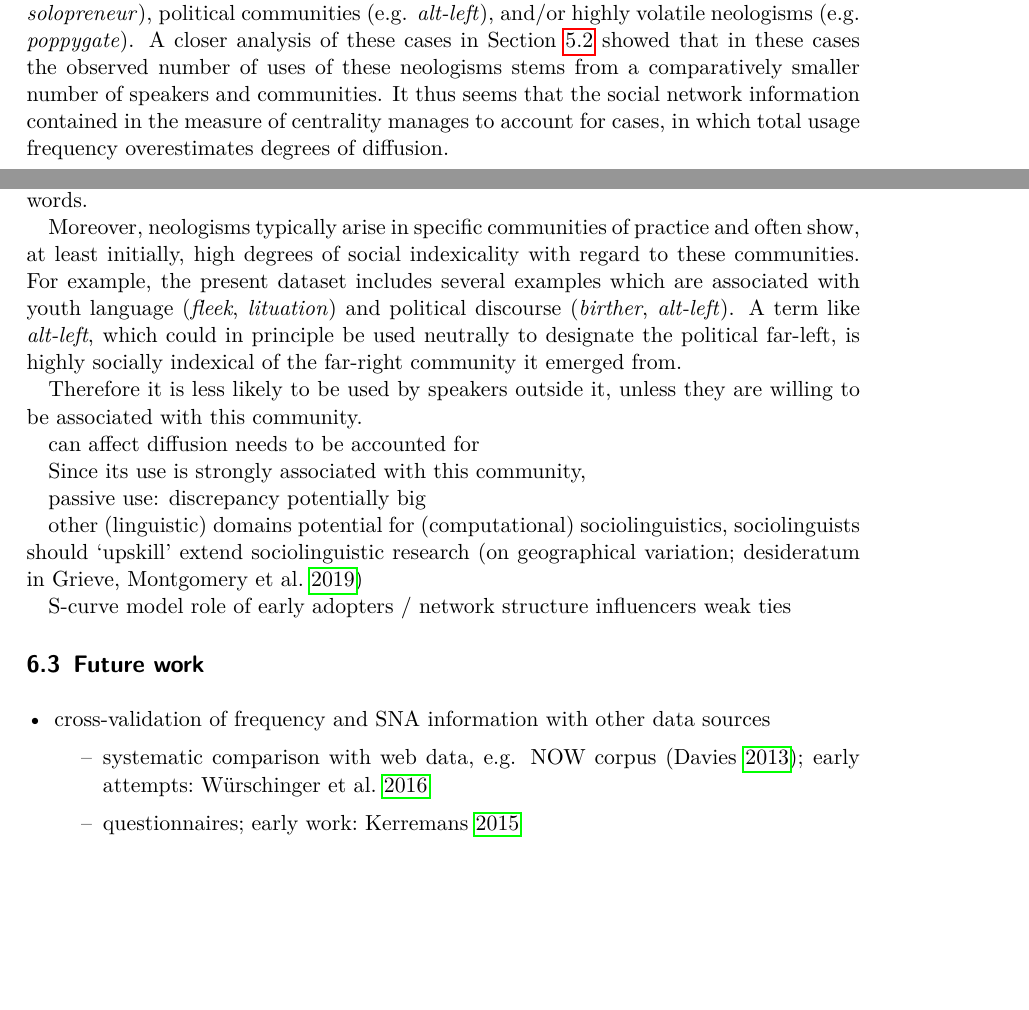
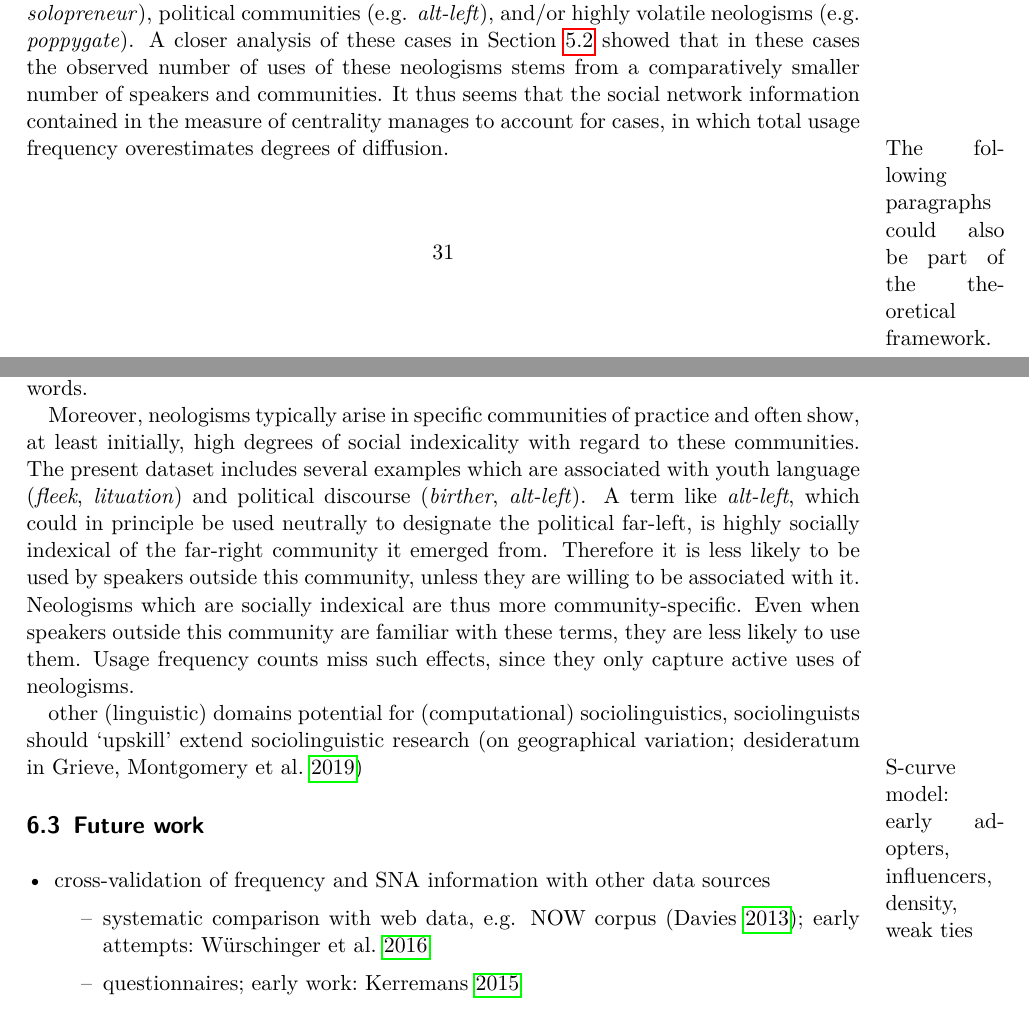
Before and after one commit to wuqui/sna, a LaTeX paper (doc/sna.tex): two parts of pages 31 and 33 of 37, joined at a grey line, cut so that both start at the same text, the shorter picture padded with empty space. Compiled offline with pdfLaTeX.

Commit message:
continue disc/sna

```diff
--- a/doc/sna.tex
+++ b/doc/sna.tex
@@ -773,6 +773,8 @@ The paper is structured as follows. Section 2 presents an overview of previous a
 
     Aside from the general overlap between both approaches, the more detailed evaluation in Section~\ref{subsec:cent-vs-freq_deviations} also revealed significant discrepancies between the frequency and network based assessment of diffusion. Centrality generally tends to assign lower degrees of diffusion than frequency for some of the cases in the sample. The main groups affected consist of neologisms whose use goes largely back to specific communities of practice (e.g. \ol{solopreneur}), political communities (e.g. \ol{alt-left}), and/or highly volatile neologisms (e.g. \ol{poppygate}). A closer analysis of these cases in Section~\ref{subsec:sna} showed that in these cases the observed number of uses of these neologisms stems from a comparatively smaller number of speakers and communities. It thus seems that the social network information contained in the measure of centrality manages to account for cases, in which total usage frequency overestimates degrees of diffusion.
 
+    \marginpar{The following paragraphs could also be part of the theoretical framework.}
+
     These discrepancies in results are in accordance with the differences in the ways both approaches assess degrees of diffusion. Successful diffusion of neologisms was defined as spread to new speakers and new communities. Using the frequency of occurrence of a neologism in a corpus to approximate to which degree it is familiar to bigger parts of the speech community thus has to rely on several assumptions which are only accurate to a certain extent.
 
     Firstly, the number of uses observed might diverge from the number of speakers who are familiar with the term. Frequency can overestimate the latter, for example, if the observed use is the product of high usage intensity by a smaller number of speakers (e.g. \ol{solopreneur}) rather than moderate use by a higher number of speakers (e.g. \ol{hyperlocal}).
@@ -787,21 +789,7 @@ The paper is structured as follows. Section 2 presents an overview of previous a
 
     Secondly, unlike linguistic innovations in other domains such as morphology or syntax, \emph{lexical} innovations are often consciously coined and have a very specific communicative function. Their usefulness is closely tied to the conceptual salience of the entity they denote. The semantic carrying capacity of new words is thus much more likely to exhibit social and temporal variation than the functional potential of grammatical constructions. While speakers of English from all walks of life have always felt the urge to talk about the future, the urge to talk about the future of \enquote{blockchain} has only come up very recently, is (still) limited to specific parts of the speech community, and might not persist in the future. In other words, the use of lexical innovations exhibits greater social and temporal variation than innovations in other linguistic domains. The interpretation of aggregated frequency counts, which suggest a uniform distribution of use across time and across the speech community, is thus particularly problematic for assessing the diffusion of new words.
 
-    Moreover, neologisms typically arise in specific communities of practice and often show, at least initially, high degrees of social indexicality with regard to these communities. For example, the present dataset includes several examples which are associated with youth language (\ol{fleek}, \ol{lituation}) and political discourse (\ol{birther}, \ol{alt-left}). A term like \ol{alt-left}, which could in principle be used neutrally to designate the political far-left, is highly socially indexical of the far-right community it emerged from.
-
-    Therefore it is less likely to be used by speakers outside it, unless they are willing to be associated with this community.
-
-    can affect diffusion
-    needs to be accounted for
-
-    Since its use is strongly associated with this community,
-
-
-      passive use: discrepancy potentially big
-
-
-
-
+    Moreover, neologisms typically arise in specific communities of practice and often show, at least initially, high degrees of social indexicality with regard to these communities. The present dataset includes several examples which are associated with youth language (\ol{fleek}, \ol{lituation}) and political discourse (\ol{birther}, \ol{alt-left}). A term like \ol{alt-left}, which could in principle be used neutrally to designate the political far-left, is highly socially indexical of the far-right community it emerged from. Therefore it is less likely to be used by speakers outside this community, unless they are willing to be associated with it. Neologisms which are socially indexical are thus more community-specific. Even when speakers outside this community are familiar with these terms, they are less likely to use them. Usage frequency counts miss such effects, since they only capture active uses of neologisms.
 
 
     other (linguistic) domains
@@ -809,10 +797,7 @@ The paper is structured as follows. Section 2 presents an overview of previous a
       extend sociolinguistic research (on geographical variation; desideratum in \cite{Grieve2019MappingLexical})
 
 
-    S-curve model
-      role of early adopters / network structure
-      influencers
-      weak ties
+      \marginpar{S-curve model: early adopters, influencers, density, weak ties}
 
   \subsection{Future work}
 
```
